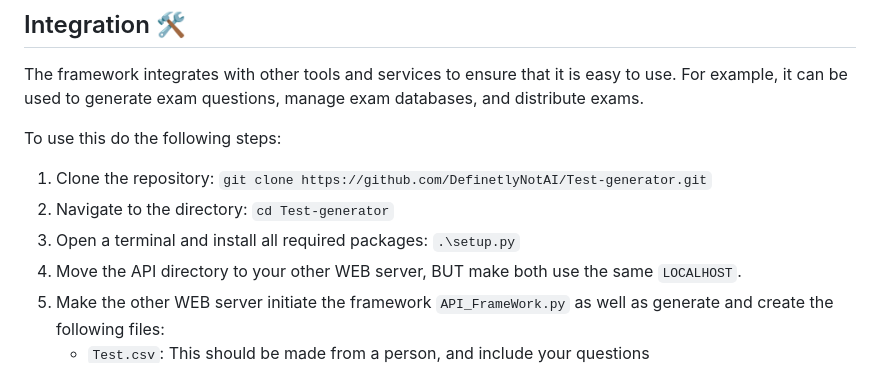
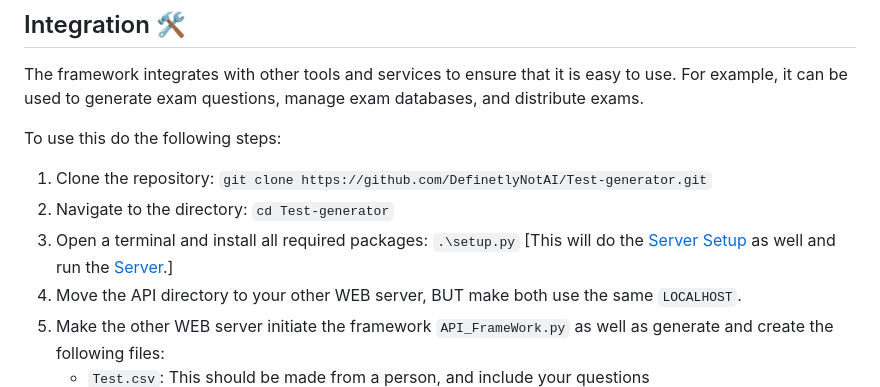
Before and after one commit to DefinetlyNotAI/Test_generator, a Markdown page: ReadMe.md, the part around the change. GitHub-like rendering.

Commit message:
Setting up 1.2.2 - Testing and Documentation phase

```diff
--- a/ReadMe.md
+++ b/ReadMe.md
@@ -60,7 +60,7 @@ For example, it can be used to generate exam questions, manage exam databases, a
 To use this do the following steps:
 1) Clone the repository: `git clone https://github.com/DefinetlyNotAI/Test-generator.git`
 2) Navigate to the directory: `cd Test-generator`
-3) Open a terminal and install all required packages: `.\setup.py`
+3) Open a terminal and install all required packages: `.\setup.py` [This will do the [Server Setup](#server-setup-) as well and run the [Server](wsgi_server.py).]
 4) Move the API directory to your other WEB server, BUT make both use the same `LOCALHOST`.
 5) Make the other WEB server initiate the framework `API_FrameWork.py` as well as generate and create the following files:
    - `Test.csv`: This should be made from a person, and include your questions
```
